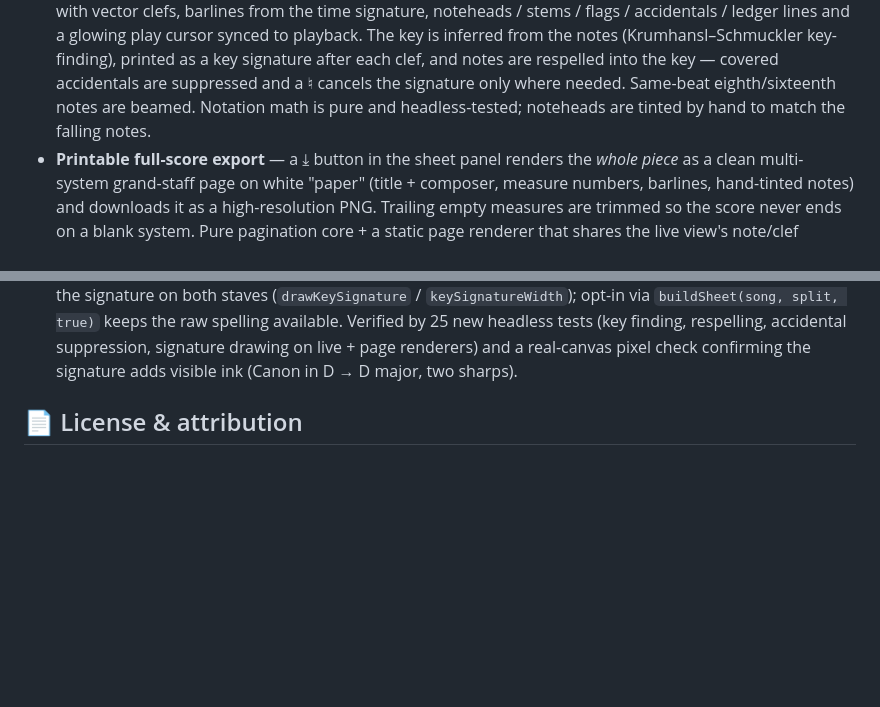
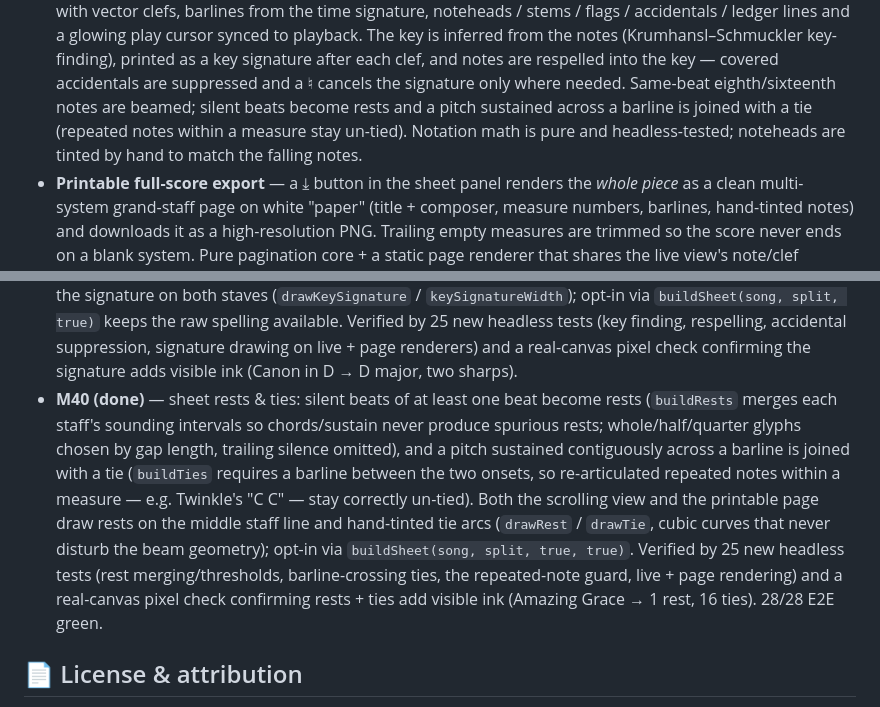
Before and after one commit to Chmodpuppets/pianoflow, a Markdown page: docs/GUIDE.md, 2 parts joined by grey strips. Drawn GitHub-style; blank space fills up the shorter version.

```diff
--- a/docs/GUIDE.md
+++ b/docs/GUIDE.md
@@ -140,7 +140,8 @@ Tauri builds for macOS (universal), Windows and Linux; no browser required.
   The key is inferred from the notes (Krumhansl–Schmuckler key-finding), printed as a key
   signature after each clef, and notes are respelled into the key — covered accidentals are
   suppressed and a ♮ cancels the signature only where needed. Same-beat eighth/sixteenth notes
-  are beamed. Notation math is pure and headless-tested; noteheads are tinted by hand to match
+  are beamed; silent beats become rests and a pitch sustained across a barline is joined with a
+   tie (repeated notes within a measure stay un-tied). Notation math is pure and headless-tested; noteheads are tinted by hand to match
   the falling notes.
 - **Printable full-score export** — a ⤓ button in the sheet panel renders the *whole piece* as a
   clean multi-system grand-staff page on white "paper" (title + composer, measure numbers,
@@ -354,6 +355,7 @@ is missing, PianoFlow falls back to the CDN, then to the built-in synth.
 - **M37 (done)** — guided curriculum: a 🎓 **Learn** view with a linear 4-stage / 12-lesson path (one lesson per bundled song), each with a target grade, hand and practice speed; lessons unlock by your saved best grade and a "continue" card opens the next lesson in Practice mode pre-configured. Pure, headless-tested core (`curriculum.ts`, 14 tests) + bilingual UI + a real-browser E2E check (path renders, continue opens the lesson, zh-CN localisation). 27/27 E2E green.
 - **M38 (done)** — bulk library actions: a ☑ **Select** mode with per-row checkboxes, **Select all / Clear**, a live selected-count, and batch **♥ Favorite / ♡ Unfavorite** applied through the undoable toast (exact prior favorites restored on undo). Pure `applyBulkFavorite` / `toggleSelected` core (10 new tests) + bilingual toolbar + responsive layout + a real-browser E2E check (select → batch favorite → undo → select all/clear → done). 28/28 E2E green.
 - **M39 (done)** — sheet key-signature engraving: the notation core infers the key with a duration-weighted Krumhansl–Schmuckler correlation over all 24 major/minor keys (`inferKeySignature`), builds the conventional sharp/flat signature (`signatureFor`), respells each note into the key (`spellInKey`, flat-key black keys become flats) and shows an accidental only when it differs from the signature — a ♮ cancels it (`displayAccidental`). Both the scrolling view and the printable page reserve space after the clef and draw the signature on both staves (`drawKeySignature` / `keySignatureWidth`); opt-in via `buildSheet(song, split, true)` keeps the raw spelling available. Verified by 25 new headless tests (key finding, respelling, accidental suppression, signature drawing on live + page renderers) and a real-canvas pixel check confirming the signature adds visible ink (Canon in D → D major, two sharps).
+- **M40 (done)** — sheet rests & ties: silent beats of at least one beat become rests (`buildRests` merges each staff's sounding intervals so chords/sustain never produce spurious rests; whole/half/quarter glyphs chosen by gap length, trailing silence omitted), and a pitch sustained contiguously across a barline is joined with a tie (`buildTies` requires a barline between the two onsets, so re-articulated repeated notes within a measure — e.g. Twinkle's "C C" — stay correctly un-tied). Both the scrolling view and the printable page draw rests on the middle staff line and hand-tinted tie arcs (`drawRest` / `drawTie`, cubic curves that never disturb the beam geometry); opt-in via `buildSheet(song, split, true, true)`. Verified by 25 new headless tests (rest merging/thresholds, barline-crossing ties, the repeated-note guard, live + page rendering) and a real-canvas pixel check confirming rests + ties add visible ink (Amazing Grace → 1 rest, 16 ties). 28/28 E2E green.
 
 ## 📄 License & attribution
 
```
Also changed, not shown: README.md (+14 -2 lines), docs/img/sheet-rests.png (added), 11 other files.
